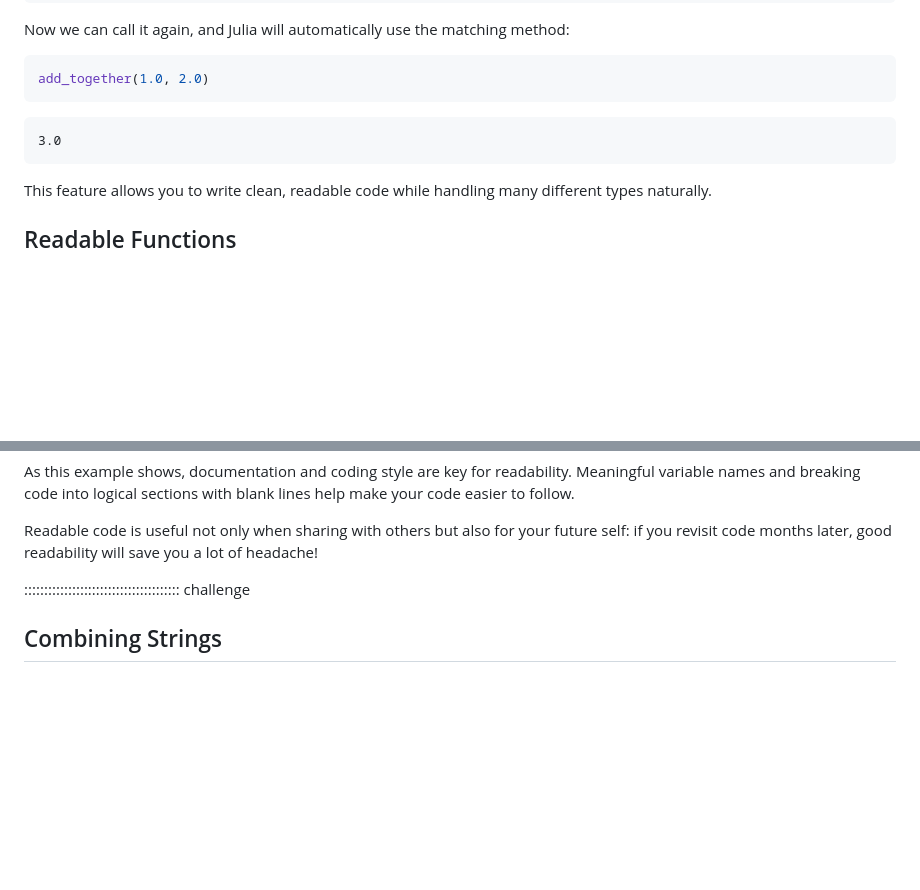
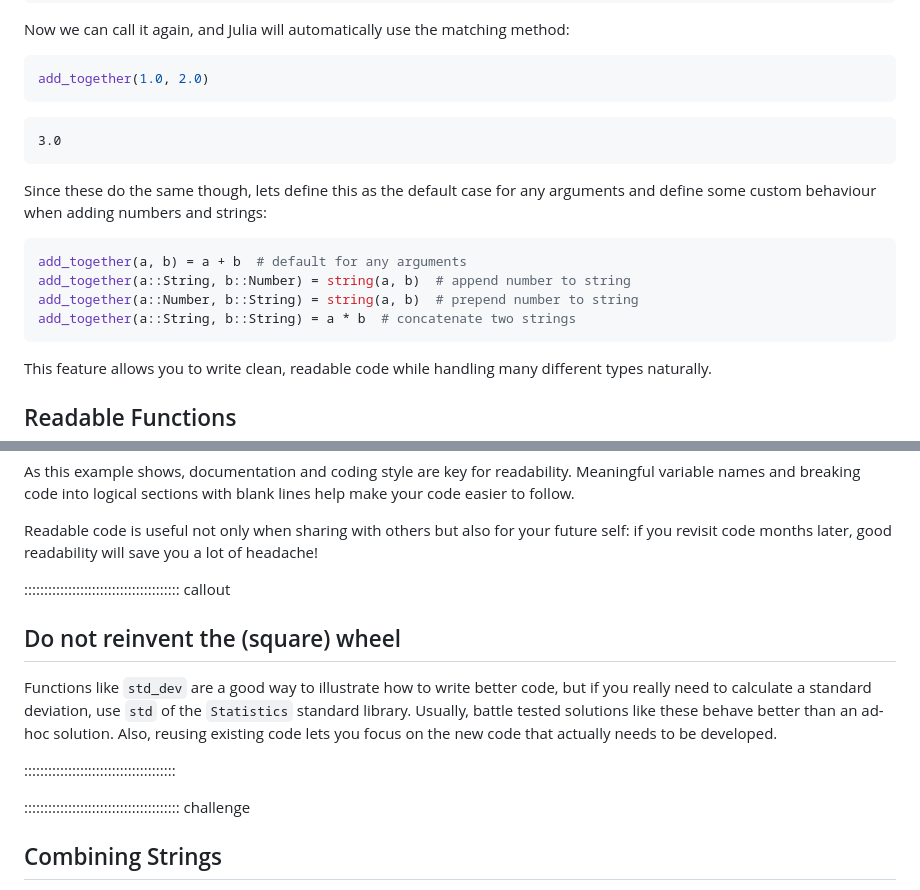
Before and after one commit to carpentries-incubator/julia-inflammation, a Markdown page: episodes/5_functions.md, 2 parts joined by grey strips. Rendered like a GitHub page; blank space fills up the shorter version.

Commit message:
better multiple dispatch example

````diff
--- a/episodes/5_functions.md
+++ b/episodes/5_functions.md
@@ -599,6 +599,15 @@ add_together(1.0, 2.0)
 3.0
 ```
 
+Since these do the same though, lets define this as the default case for any arguments and define some custom behaviour when adding numbers and strings:
+
+```julia
+add_together(a, b) = a + b  # default for any arguments
+add_together(a::String, b::Number) = string(a, b)  # append number to string
+add_together(a::Number, b::String) = string(a, b)  # prepend number to string
+add_together(a::String, b::String) = a * b  # concatenate two strings
+```
+
 This feature allows you to write clean, readable code while handling many different types naturally.
 
 
@@ -649,6 +658,16 @@ Meaningful variable names and breaking code into logical sections with blank lin
 
 Readable code is useful not only when sharing with others but also for your future self:
 if you revisit code months later, good readability will save you a lot of headache!
+
+::::::::::::::::::::::::::::::::::::::: callout
+
+## Do not reinvent the (square) wheel
+
+Functions like `std_dev` are a good way to illustrate how to write better code, but if you really need to calculate a standard deviation, use `std` of the `Statistics` standard library.
+Usually, battle tested solutions like these behave better than an ad-hoc solution.
+Also, reusing existing code lets you focus on the new code that actually needs to be developed.
+
+::::::::::::::::::::::::::::::::::::::
 
 :::::::::::::::::::::::::::::::::::::::  challenge
 
````
